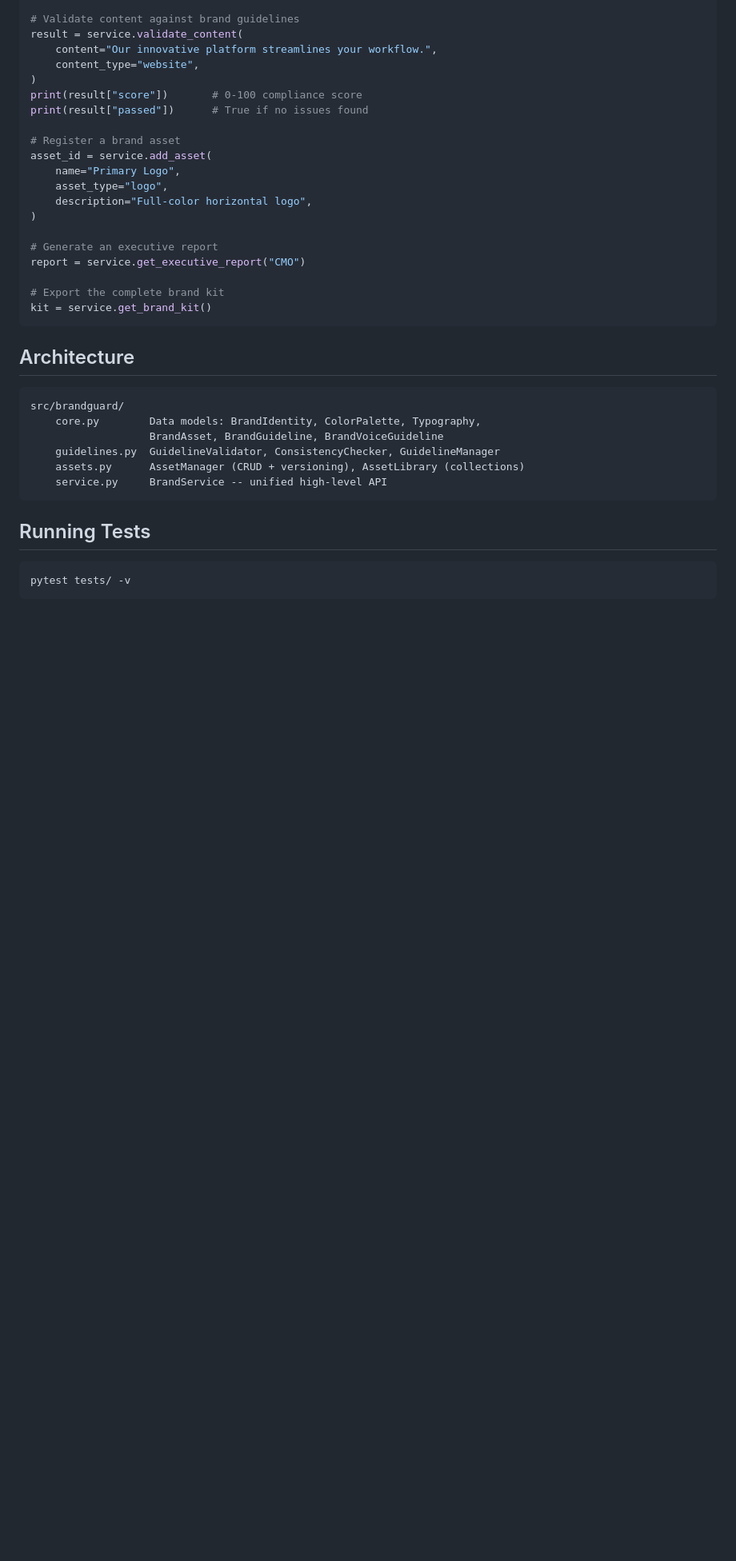
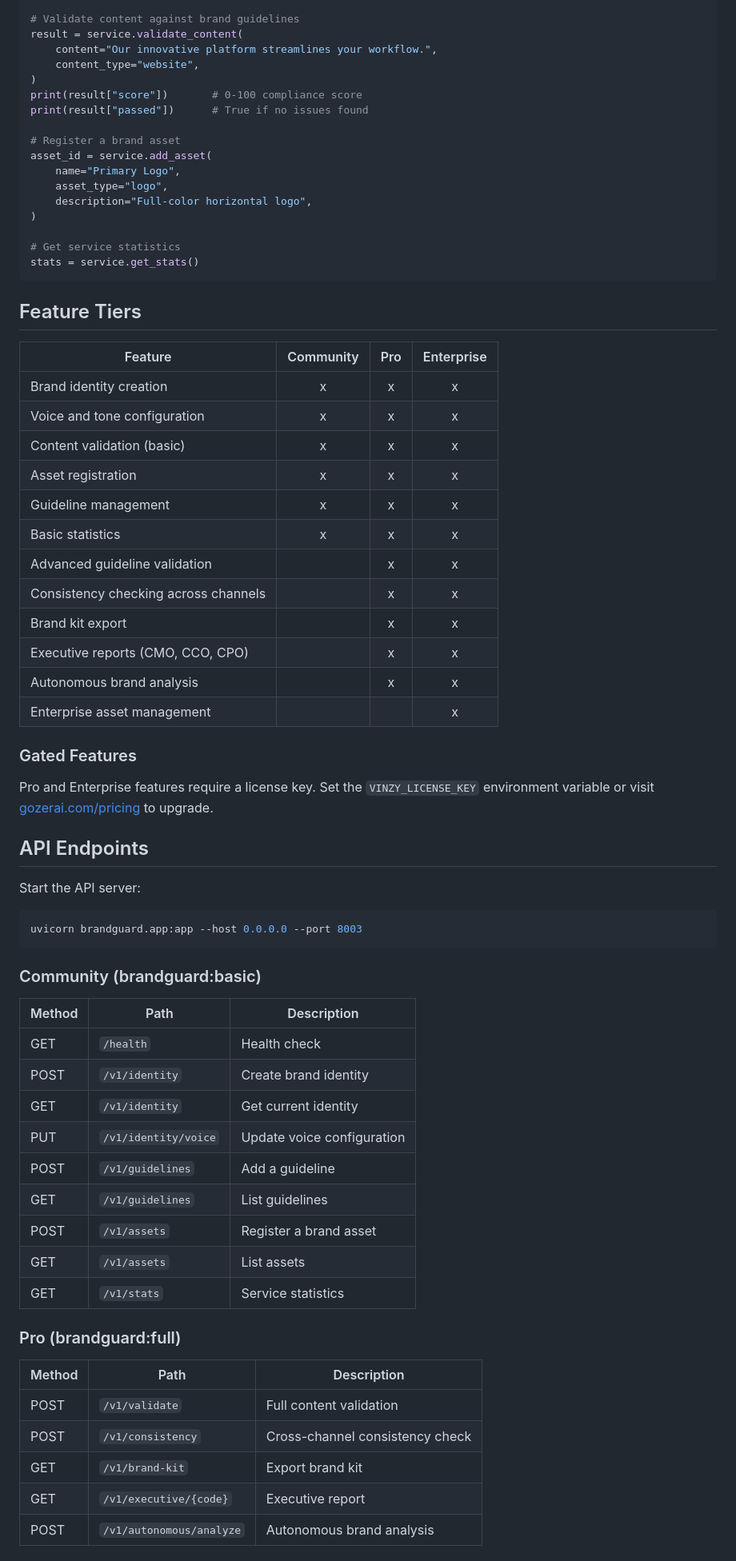
Before and after one commit to GozerAI/brandguard, a Markdown page: README.md, the part around one of its changes. Shown at 80% size. Rendered like a GitHub page; blank space fills up the shorter version.

Commit message:
docs: comprehensive README with community usage guide and tier breakdown

````diff
--- a/README.md
+++ b/README.md
@@ -61,26 +52,60 @@ asset_id = service.add_asset(
     description="Full-color horizontal logo",
 )
 
-# Generate an executive report
-report = service.get_executive_report("CMO")
-
-# Export the complete brand kit
-kit = service.get_brand_kit()
+# Get service statistics
+stats = service.get_stats()
 ```
 
-## Architecture
+## Feature Tiers
 
-```
-src/brandguard/
-    core.py        Data models: BrandIdentity, ColorPalette, Typography,
-                   BrandAsset, BrandGuideline, BrandVoiceGuideline
-    guidelines.py  GuidelineValidator, ConsistencyChecker, GuidelineManager
-    assets.py      AssetManager (CRUD + versioning), AssetLibrary (collections)
-    service.py     BrandService -- unified high-level API
+| Feature | Community | Pro | Enterprise |
+|---|:---:|:---:|:---:|
+| Brand identity creation | x | x | x |
+| Voice and tone configuration | x | x | x |
+| Content validation (basic) | x | x | x |
+| Asset registration | x | x | x |
+| Guideline management | x | x | x |
+| Basic statistics | x | x | x |
+| Advanced guideline validation | | x | x |
+| Consistency checking across channels | | x | x |
+| Brand kit export | | x | x |
+| Executive reports (CMO, CCO, CPO) | | x | x |
+| Autonomous brand analysis | | x | x |
+| Enterprise asset management | | | x |
+
+### Gated Features
+
+Pro and Enterprise features require a license key. Set the `VINZY_LICENSE_KEY` environment variable or visit [gozerai.com/pricing](https://gozerai.com/pricing) to upgrade.
+
+## API Endpoints
+
+Start the API server:
+
+```bash
+uvicorn brandguard.app:app --host 0.0.0.0 --port 8003
 ```
 
-## Running Tests
+### Community (brandguard:basic)
 
-```
-pytest tests/ -v
-```
+| Method | Path | Description |
+|---|---|---|
+| GET | `/health` | Health check |
+| POST | `/v1/identity` | Create brand identity |
+| GET | `/v1/identity` | Get current identity |
+| PUT | `/v1/identity/voice` | Update voice configuration |
+| POST | `/v1/guidelines` | Add a guideline |
+| GET | `/v1/guidelines` | List guidelines |
+| POST | `/v1/assets` | Register a brand asset |
+| GET | `/v1/assets` | List assets |
+| GET | `/v1/stats` | Service statistics |
+
+### Pro (brandguard:full)
+
+| Method | Path | Description |
+|---|---|---|
+| POST | `/v1/validate` | Full content validation |
+| POST | `/v1/consistency` | Cross-channel consistency check |
+| GET | `/v1/brand-kit` | Export brand kit |
+| GET | `/v1/executive/{code}` | Executive report |
+| POST | `/v1/autonomous/analyze` | Autonomous brand analysis |
+
````
Also changed, not shown: other parts of README.md (+16 -20 lines).
